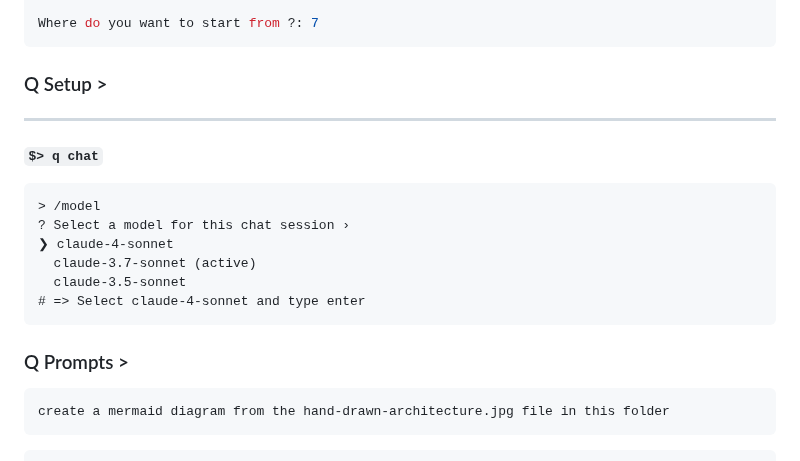
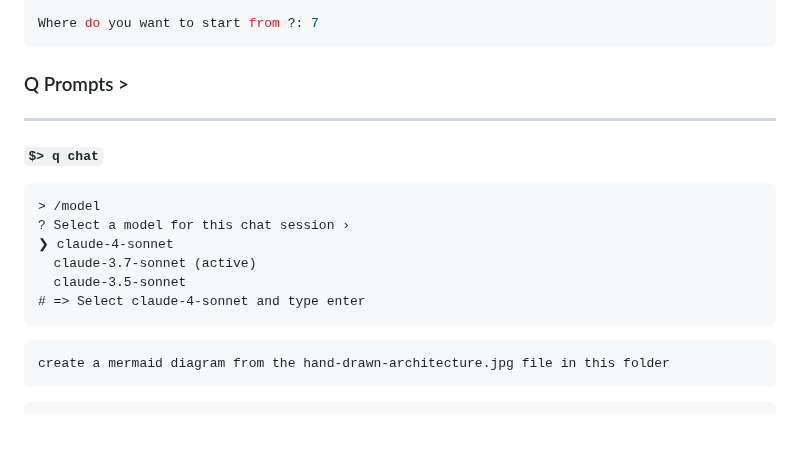
Before and after one commit to welcloud-io/wio-from-diagram-to-code-with-amazon-q-developer, a Markdown page: _playground/README-More.md, the part around the change. GitHub-like rendering; blank space fills up the shorter version.

````diff
--- a/_playground/README-More.md
+++ b/_playground/README-More.md
@@ -309,11 +309,10 @@ Available starting points:
 Where do you want to start from ?: 7
 ```
 
-### Q Setup >
+### Q Prompts >
 
 ---
 **`$> q chat`**
-
 
 ```
 > /model
@@ -323,8 +322,6 @@ Where do you want to start from ?: 7
   claude-3.5-sonnet
 # => Select claude-4-sonnet and type enter
 ```
-
-### Q Prompts >
 
 ```
 create a mermaid diagram from the hand-drawn-architecture.jpg file in this folder
````
